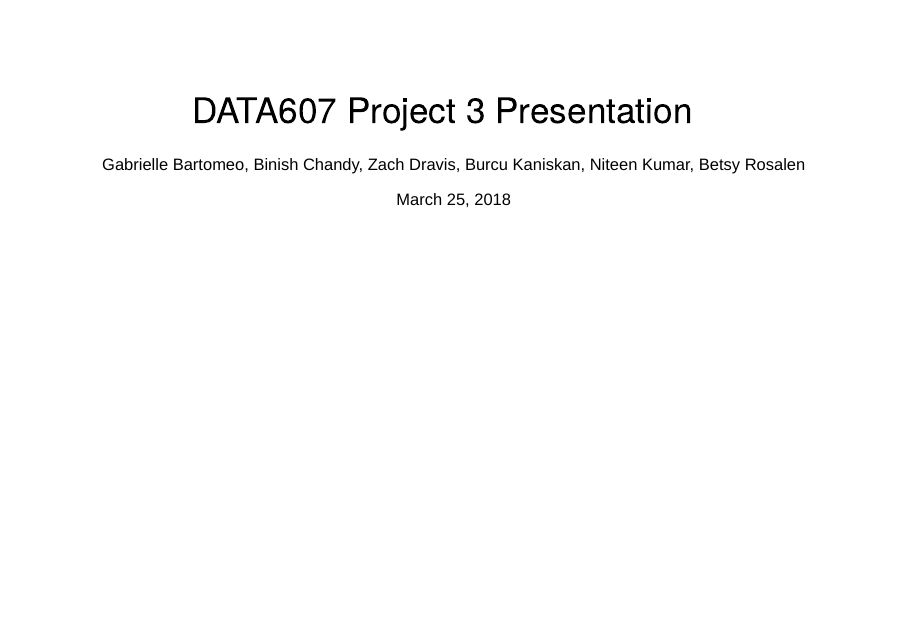
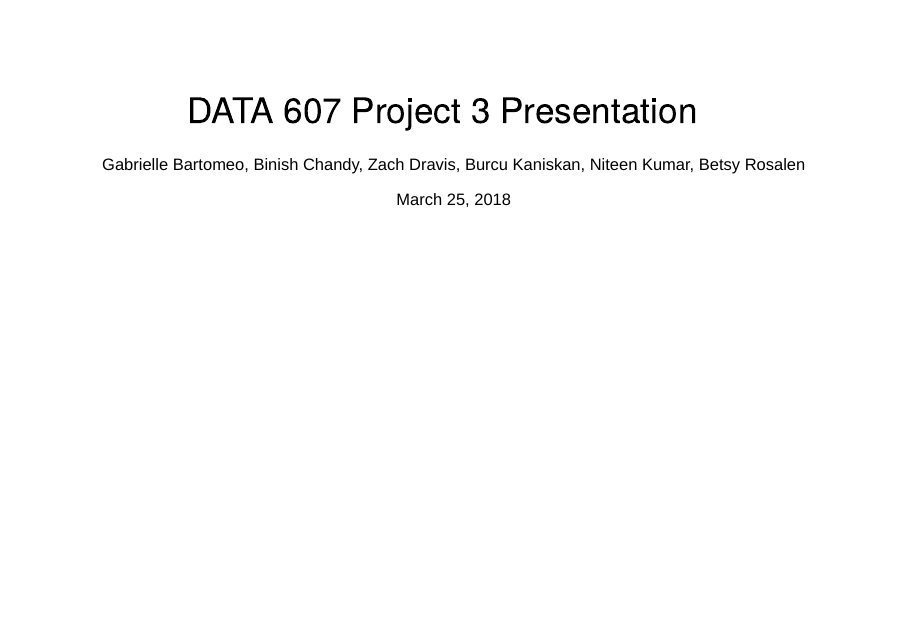
Before and after one commit to betsyrosalen/DATA_607_Project_3, an R Markdown document (project3_master/presentationBetsyDRAFT.Rmd): the whole page. Rendered offline with R 4.5, knitr and Pandoc, with nearby package versions; some code elsewhere in the file could not run offline.

Commit message:
Setting up new Branch to work on later

```diff
--- a/project3_master/presentationBetsyDRAFT.Rmd
+++ b/project3_master/presentationBetsyDRAFT.Rmd
@@ -1,5 +1,5 @@
 ---
-title: "DATA607 Project 3 Presentation"
+title: "DATA 607 Project 3 Presentation"
 author: "Gabrielle Bartomeo, Binish Chandy, Zach Dravis, Burcu Kaniskan, Niteen Kumar, Betsy Rosalen"
 date: "March 25, 2018"
 output:
@@ -32,13 +32,14 @@
 
 # Research Question
 
-**Which are the most valued data science skills?**
+## **Which are the most valued data science skills?**
+
+<br>
 
 While the answer to the question is by definition subjective, the Kaggle Survey provides a good starting point for exploring the views of professionals in the field and what they value.
 
-<br>
 
-## Importing data
+# Importing data
 
 We used survey data from the [Kaggle ML and Data Science Survey, 2017](https://www.kaggle.com/kaggle/kaggle-survey-2017).
 
```
